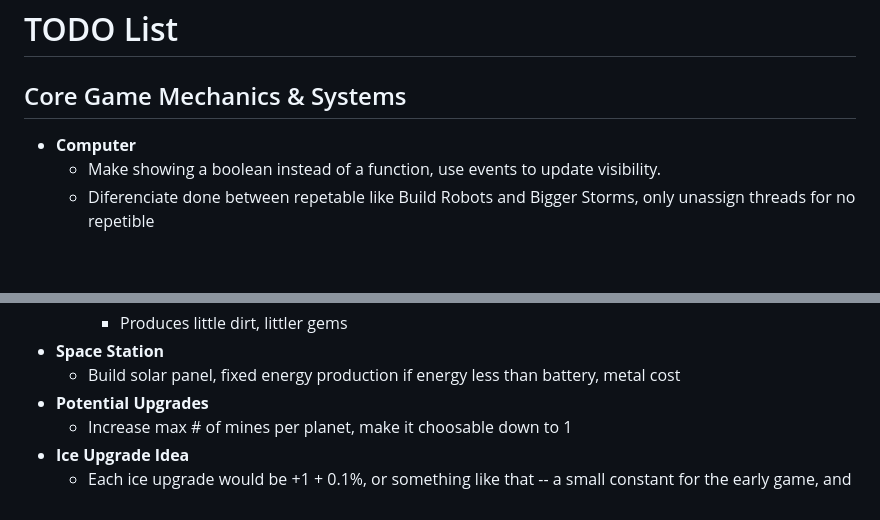
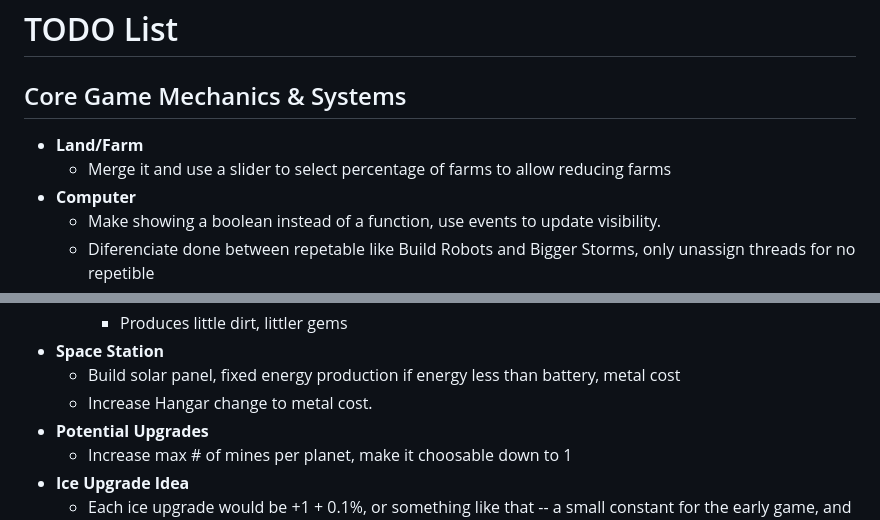
Before and after one commit to danielsan901998/Terrafold, a Markdown page: docs/TODO.md, 2 parts joined by grey strips. Rendered like a GitHub page; blank space fills up the shorter version.

Commit message:
add ideas

```diff
--- a/docs/TODO.md
+++ b/docs/TODO.md
@@ -1,6 +1,8 @@
 # TODO List
 
 ## Core Game Mechanics & Systems
+*   **Land/Farm**
+    *   Merge it and use a slider to select percentage of farms to allow reducing farms
 *   **Computer**
     *   Make showing a boolean instead of a function, use events to update visibility.
     *   Diferenciate done between repetable like Build Robots and Bigger Storms, only unassign threads for no repetible
@@ -28,6 +30,7 @@
         *   Produces little dirt, littler gems
 *   **Space Station**
     *   Build solar panel, fixed energy production if energy less than battery, metal cost
+    *   Increase Hangar change to metal cost.
 *   **Potential Upgrades**
     *   Increase max # of mines per planet, make it choosable down to 1
 *   **Ice Upgrade Idea**
```
